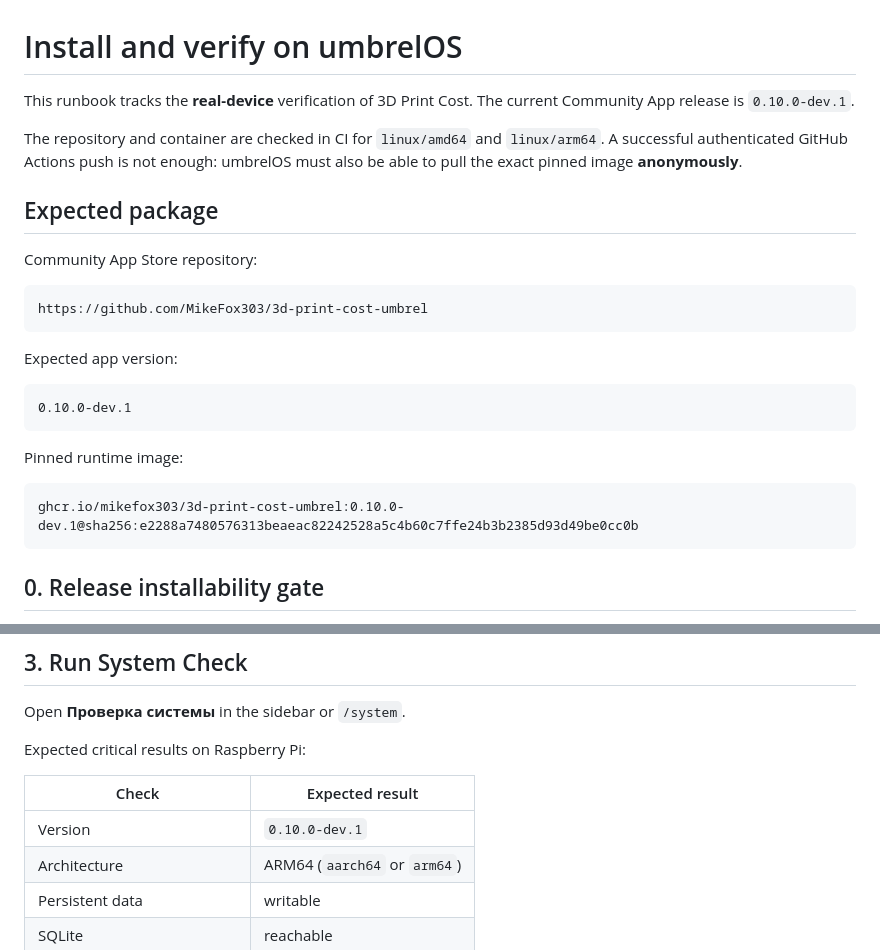
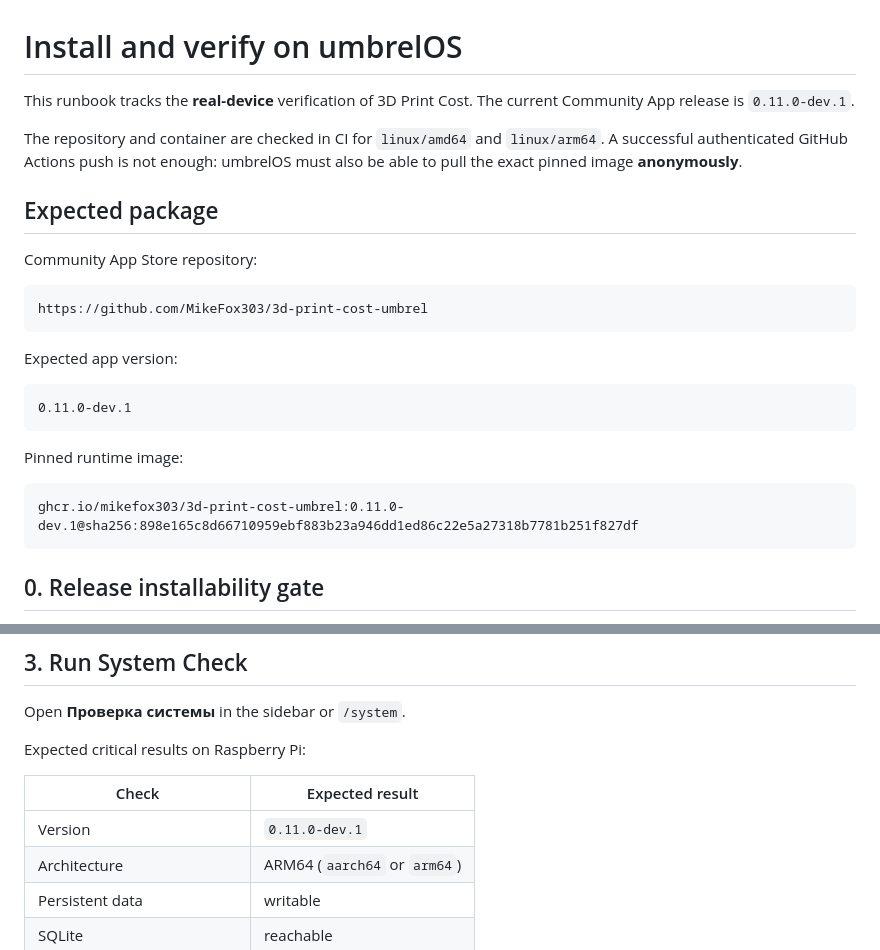
Before and after one commit to MikeFox303/3d-print-cost-umbrel, a Markdown page: docs/INSTALL_UMBREL.md, 2 parts joined by grey strips. Rendered like a GitHub page.

````diff
--- a/docs/INSTALL_UMBREL.md
+++ b/docs/INSTALL_UMBREL.md
@@ -1,6 +1,6 @@
 # Install and verify on umbrelOS
 
-This runbook tracks the **real-device** verification of 3D Print Cost. The current Community App release is `0.10.0-dev.1`.
+This runbook tracks the **real-device** verification of 3D Print Cost. The current Community App release is `0.11.0-dev.1`.
 
 The repository and container are checked in CI for `linux/amd64` and `linux/arm64`. A successful authenticated GitHub Actions push is not enough: umbrelOS must also be able to pull the exact pinned image **anonymously**.
 
@@ -15,13 +15,13 @@ https://github.com/MikeFox303/3d-print-cost-umbrel
 Expected app version:
 
 ```text
-0.10.0-dev.1
+0.11.0-dev.1
 ```
 
 Pinned runtime image:
 
 ```text
-ghcr.io/mikefox303/3d-print-cost-umbrel:0.10.0-dev.1@sha256:e2288a7480576313beaeac82242528a5c4b60c7ffe24b3b2385d93d49be0cc0b
+ghcr.io/mikefox303/3d-print-cost-umbrel:0.11.0-dev.1@sha256:898e165c8d66710959ebf883b23a946dd1ed86c22e5a27318b7781b251f827df
 ```
 
 ## 0. Release installability gate
@@ -62,7 +62,7 @@ Expected critical results on Raspberry Pi:
 
 | Check | Expected result |
 |---|---|
-| Version | `0.10.0-dev.1` |
+| Version | `0.11.0-dev.1` |
 | Architecture | ARM64 (`aarch64` or `arm64`) |
 | Persistent data | writable |
 | SQLite | reachable |
````
Also changed, not shown: other parts of docs/INSTALL_UMBREL.md (+21 -7 lines).
